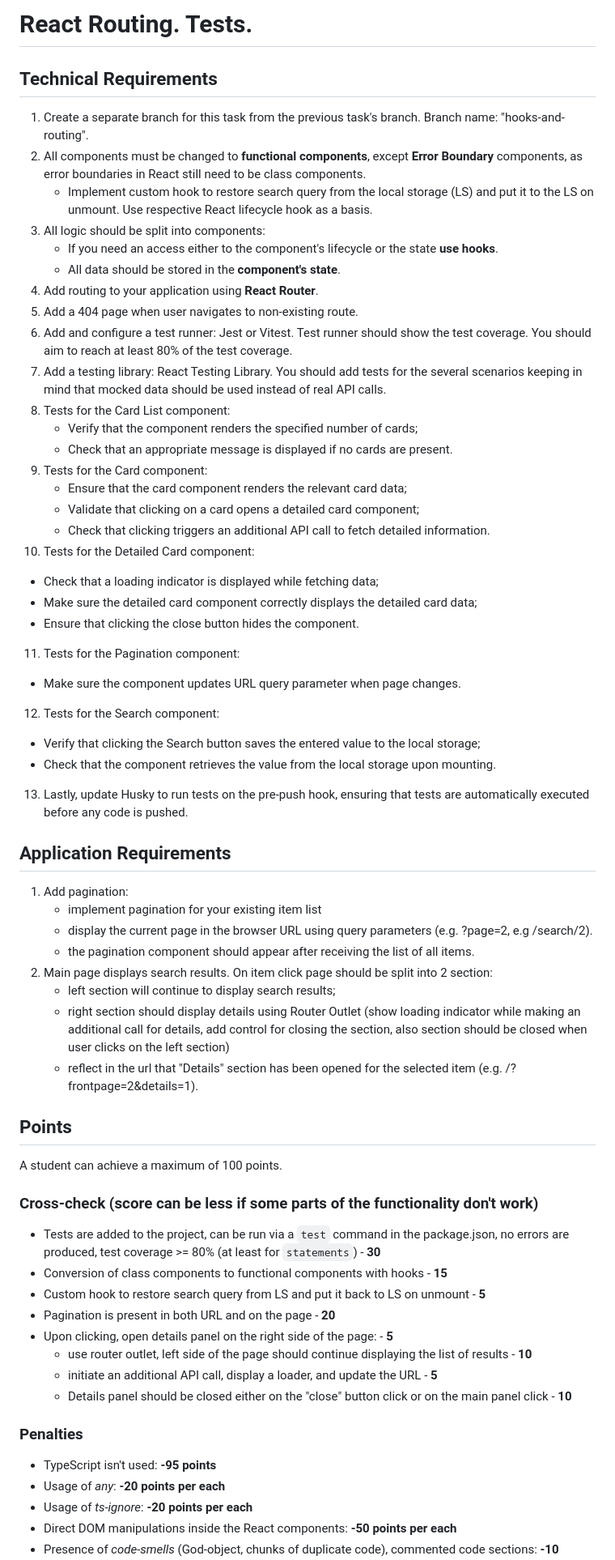
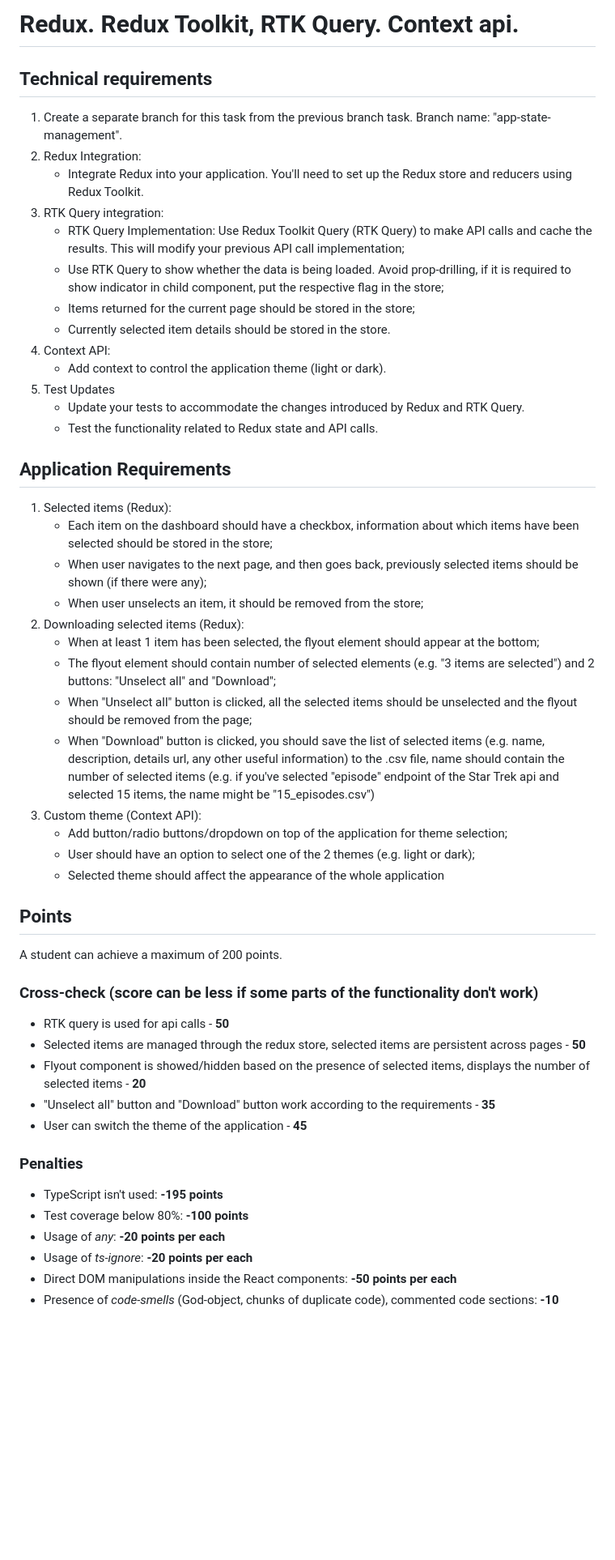
Before and after one commit to izy-code/rss-react, a Markdown page: README.md, the part around the change printed below. Shown: that part at 81% size. Drawn GitHub-style; blank space fills up the shorter version.

Commit message:
docs: change README.md for Redux, RTK and Context API task

```diff
--- a/README.md
+++ b/README.md
@@ -1,70 +1,53 @@
-# React Routing. Tests.
+# Redux. Redux Toolkit, RTK Query. Context api.
 
-## Technical Requirements
+## Technical requirements
 
-1. Create a separate branch for this task from the previous task's branch. Branch name: "hooks-and-routing".
-2. All components must be changed to **functional components**, except **Error Boundary** components, as error boundaries in React still need to be class components.
-   - Implement custom hook to restore search query from the local storage (LS) and put it to the LS on unmount. Use respective React lifecycle hook as a basis.
-3. All logic should be split into components:
-   - If you need an access either to the component's lifecycle or the state **use hooks**.
-   - All data should be stored in the **component's state**.
-4. Add routing to your application using **React Router**.
-5. Add a 404 page when user navigates to non-existing route.
-6. Add and configure a test runner: Jest or Vitest. Test runner should show the test coverage. You should aim to reach at least 80% of the test coverage.
-7. Add a testing library: React Testing Library. You should add tests for the several scenarios keeping in mind that mocked data should be used instead of real API calls.
-8. Tests for the Card List component:
-   - Verify that the component renders the specified number of cards;
-   - Check that an appropriate message is displayed if no cards are present.
-9. Tests for the Card component:
-   - Ensure that the card component renders the relevant card data;
-   - Validate that clicking on a card opens a detailed card component;
-   - Check that clicking triggers an additional API call to fetch detailed information.
-10. Tests for the Detailed Card component:
-
-- Check that a loading indicator is displayed while fetching data;
-- Make sure the detailed card component correctly displays the detailed card data;
-- Ensure that clicking the close button hides the component.
-
-11. Tests for the Pagination component:
-
-- Make sure the component updates URL query parameter when page changes.
-
-12. Tests for the Search component:
-
-- Verify that clicking the Search button saves the entered value to the local storage;
-- Check that the component retrieves the value from the local storage upon mounting.
-
-13. Lastly, update Husky to run tests on the pre-push hook, ensuring that tests are automatically executed before any code is pushed.
+1. Create a separate branch for this task from the previous branch task. Branch name: "app-state-management".
+2. Redux Integration:
+   - Integrate Redux into your application. You'll need to set up the Redux store and reducers using Redux Toolkit.
+3. RTK Query integration:
+   - RTK Query Implementation: Use Redux Toolkit Query (RTK Query) to make API calls and cache the results. This will modify your previous API call implementation;
+   - Use RTK Query to show whether the data is being loaded. Avoid prop-drilling, if it is required to show indicator in child component, put the respective flag in the store;
+   - Items returned for the current page should be stored in the store;
+   - Currently selected item details should be stored in the store.
+4. Context API:
+   - Add context to control the application theme (light or dark).
+5. Test Updates
+   - Update your tests to accommodate the changes introduced by Redux and RTK Query.
+   - Test the functionality related to Redux state and API calls.
 
 ## Application Requirements
 
-1. Add pagination:
-   - implement pagination for your existing item list
-   - display the current page in the browser URL using query parameters (e.g. ?page=2, e.g /search/2).
-   - the pagination component should appear after receiving the list of all items.
-2. Main page displays search results. On item click page should be split into 2 section:
-   - left section will continue to display search results;
-   - right section should display details using Router Outlet (show loading indicator while making an additional call for details, add control for closing the section, also section should be closed when user clicks on the left section)
-   - reflect in the url that "Details" section has been opened for the selected item (e.g. /?frontpage=2&details=1).
+1. Selected items (Redux):
+   - Each item on the dashboard should have a checkbox, information about which items have been selected should be stored in the store;
+   - When user navigates to the next page, and then goes back, previously selected items should be shown (if there were any);
+   - When user unselects an item, it should be removed from the store;
+2. Downloading selected items (Redux):
+   - When at least 1 item has been selected, the flyout element should appear at the bottom;
+   - The flyout element should contain number of selected elements (e.g. "3 items are selected") and 2 buttons: "Unselect all" and "Download";
+   - When "Unselect all" button is clicked, all the selected items should be unselected and the flyout should be removed from the page;
+   - When "Download" button is clicked, you should save the list of selected items (e.g. name, description, details url, any other useful information) to the .csv file, name should contain the number of selected items (e.g. if you've selected "episode" endpoint of the Star Trek api and selected 15 items, the name might be "15_episodes.csv")
+3. Custom theme (Context API):
+   - Add button/radio buttons/dropdown on top of the application for theme selection;
+   - User should have an option to select one of the 2 themes (e.g. light or dark);
+   - Selected theme should affect the appearance of the whole application
 
 ## Points
 
-A student can achieve a maximum of 100 points.
+A student can achieve a maximum of 200 points.
 
 ### Cross-check (score can be less if some parts of the functionality don't work)
 
-- Tests are added to the project, can be run via a `test` command in the package.json, no errors are produced, test coverage >= 80% (at least for `statements`) - **30**
-- Conversion of class components to functional components with hooks - **15**
-- Custom hook to restore search query from LS and put it back to LS on unmount - **5**
-- Pagination is present in both URL and on the page - **20**
-- Upon clicking, open details panel on the right side of the page: - **5**
-  - use router outlet, left side of the page should continue displaying the list of results - **10**
-  - initiate an additional API call, display a loader, and update the URL - **5**
-  - Details panel should be closed either on the "close" button click or on the main panel click - **10**
+- RTK query is used for api calls - **50**
+- Selected items are managed through the redux store, selected items are persistent across pages - **50**
+- Flyout component is showed/hidden based on the presence of selected items, displays the number of selected items - **20**
+- "Unselect all" button and "Download" button work according to the requirements - **35**
+- User can switch the theme of the application - **45**
 
 ### Penalties
 
-- TypeScript isn't used: **-95 points**
+- TypeScript isn't used: **-195 points**
+- Test coverage below 80%: **-100 points**
 - Usage of _any_: **-20 points per each**
 - Usage of _ts-ignore_: **-20 points per each**
 - Direct DOM manipulations inside the React components: **-50 points per each**
```
Also changed, not shown: other parts of README.md (+0 -1 lines).
